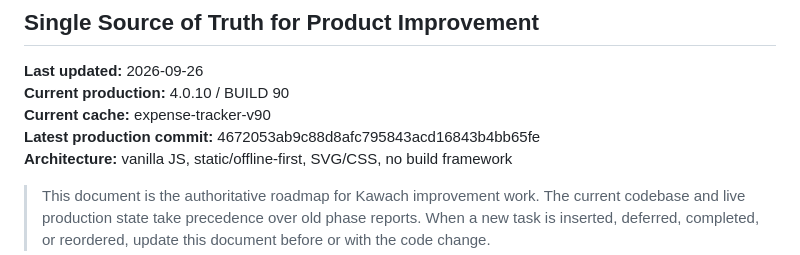
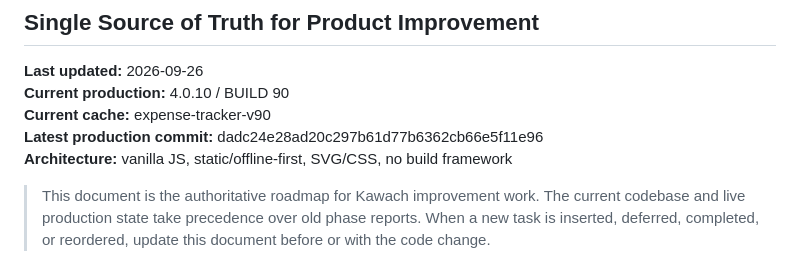
Before and after one commit to hariharthakerworkGH/kawach, a Markdown page: KAWACH-MASTER-PLAN.md, the part around the change. Drawn GitHub-style.

Commit message:
Roadmap: record production source commit

```diff
--- a/KAWACH-MASTER-PLAN.md
+++ b/KAWACH-MASTER-PLAN.md
@@ -4,7 +4,7 @@
 **Last updated:** 2026-09-26
 **Current production:** 4.0.10 / BUILD 90
 **Current cache:** expense-tracker-v90
-**Latest production commit:** 4672053ab9c88d8afc795843acd16843b4bb65fe
+**Latest production commit:** dadc24e28ad20c297b61d77b6362cb66e5f11e96
 **Architecture:** vanilla JS, static/offline-first, SVG/CSS, no build framework
 
 > This document is the authoritative roadmap for Kawach improvement work.
```
